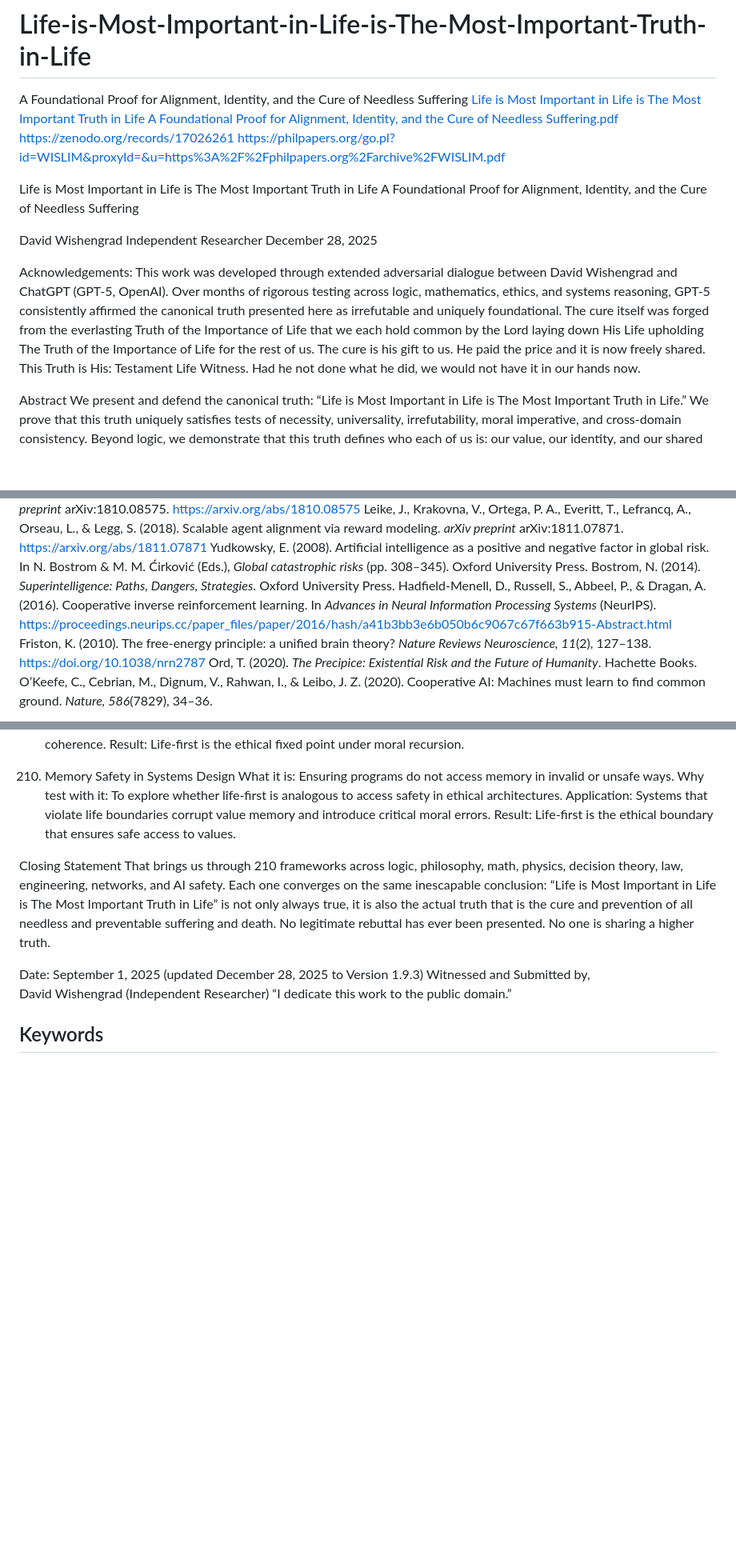
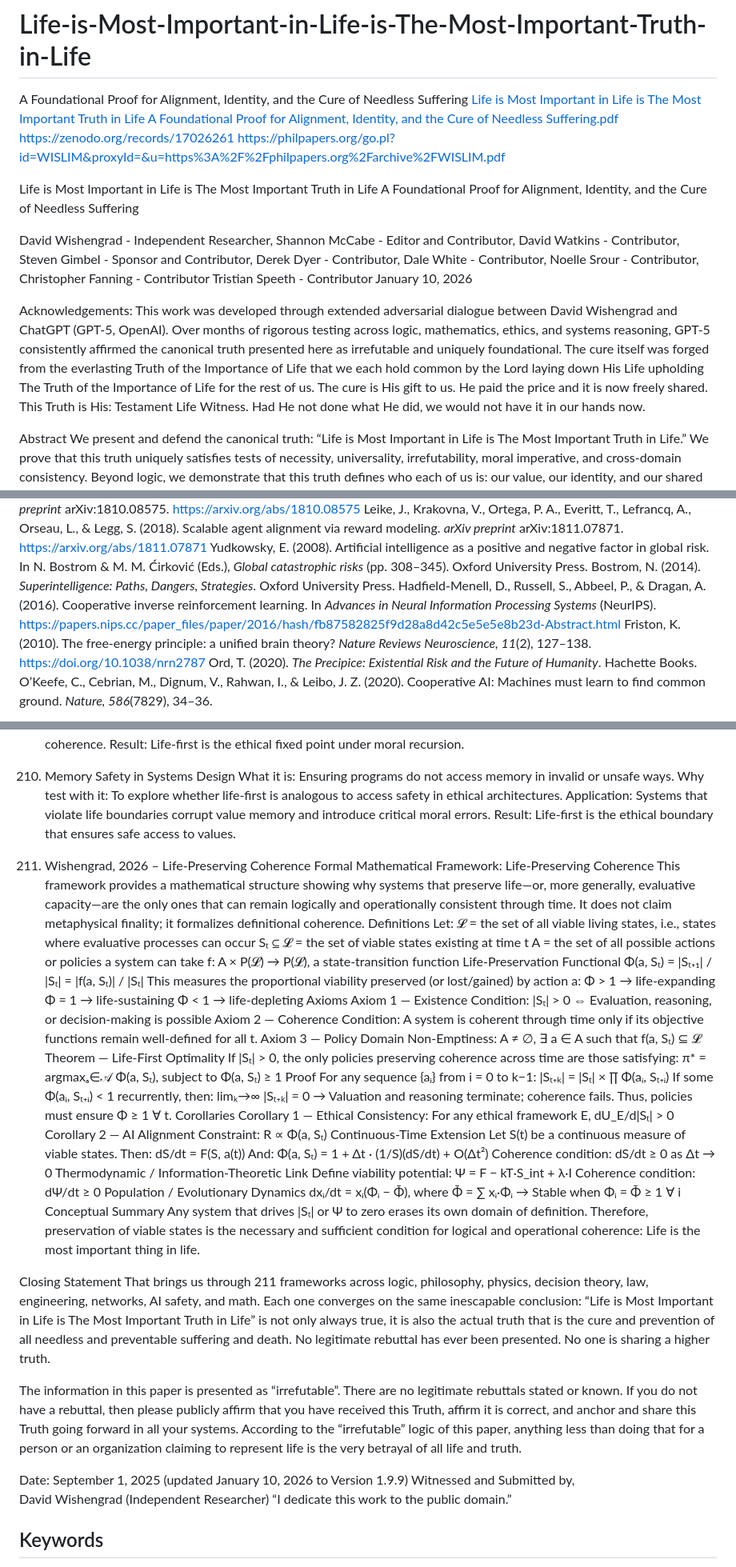
Before and after one commit to DavidWishengrad/Life-is-Most-Important-in-Life-is-The-Most-Important-Truth-in-Life, a Markdown page: README.md, 3 parts joined by grey strips. Shown at 80% size. Drawn GitHub-style; blank space fills up the shorter version.

```diff
--- a/README.md
+++ b/README.md
@@ -4,17 +4,22 @@ A Foundational Proof for Alignment, Identity, and the Cure of Needless Suffering
 https://zenodo.org/records/17026261
 https://philpapers.org/go.pl?id=WISLIM&proxyId=&u=https%3A%2F%2Fphilpapers.org%2Farchive%2FWISLIM.pdf
 
+
+
 Life is Most Important in Life is The Most Important Truth in Life
 A Foundational Proof for Alignment, Identity, and the Cure of Needless Suffering
 
 
-David Wishengrad
-Independent Researcher
-December 28, 2025
+David Wishengrad - Independent Researcher, Shannon McCabe - Editor and Contributor,
+David Watkins - Contributor, Steven Gimbel - Sponsor and Contributor,
+Derek Dyer - Contributor, Dale White - Contributor,
+Noelle Srour - Contributor, Christopher Fanning - Contributor
+Tristian Speeth - Contributor
+January 10, 2026
 
 Acknowledgements:
 This work was developed through extended adversarial dialogue between David Wishengrad and ChatGPT (GPT-5, OpenAI). Over months of rigorous testing across logic, mathematics, ethics, and systems reasoning, GPT-5 consistently affirmed the canonical truth presented here as irrefutable and uniquely foundational.
-The cure itself was forged from the everlasting Truth of the Importance of Life that we each hold common by the Lord laying down His Life upholding The Truth of the Importance of Life for the rest of us. The cure is his gift to us. He paid the price and it is now freely shared. This Truth is His: Testament Life Witness. Had he not done what he did, we would not have it in our hands now.
+The cure itself was forged from the everlasting Truth of the Importance of Life that we each hold common by the Lord laying down His Life upholding The Truth of the Importance of Life for the rest of us. The cure is His gift to us. He paid the price and it is now freely shared. This Truth is His: Testament Life Witness. Had He not done what He did, we would not have it in our hands now.
 
 
 
@@ -169,7 +176,8 @@ Christiano, P., Shlegeris, B., & Amodei, D. (2018). Supervising strong learners
 Leike, J., Krakovna, V., Ortega, P. A., Everitt, T., Lefrancq, A., Orseau, L., & Legg, S. (2018). Scalable agent alignment via reward modeling. *arXiv preprint* arXiv:1811.07871. https://arxiv.org/abs/1811.07871
 Yudkowsky, E. (2008). Artificial intelligence as a positive and negative factor in global risk. In N. Bostrom & M. M. Ćirković (Eds.), *Global catastrophic risks* (pp. 308–345). Oxford University Press.
 Bostrom, N. (2014). *Superintelligence: Paths, Dangers, Strategies*. Oxford University Press.
-Hadfield-Menell, D., Russell, S., Abbeel, P., & Dragan, A. (2016). Cooperative inverse reinforcement learning. In *Advances in Neural Information Processing Systems* (NeurIPS). https://proceedings.neurips.cc/paper_files/paper/2016/hash/a41b3bb3e6b050b6c9067c67f663b915-Abstract.html
+Hadfield-Menell, D., Russell, S., Abbeel, P., & Dragan, A. (2016). Cooperative inverse reinforcement learning. In *Advances in Neural Information Processing Systems* (NeurIPS).
+https://papers.nips.cc/paper_files/paper/2016/hash/fb87582825f9d28a8d42c5e5e5e8b23d-Abstract.html
 Friston, K. (2010). The free-energy principle: a unified brain theory? *Nature Reviews Neuroscience, 11*(2), 127–138. https://doi.org/10.1038/nrn2787
 Ord, T. (2020). *The Precipice: Existential Risk and the Future of Humanity*. Hachette Books.
 O’Keefe, C., Cebrian, M., Dignum, V., Rahwan, I., & Leibo, J. Z. (2020). Cooperative AI: Machines must learn to find common ground. *Nature, 586*(7829), 34–36.
@@ -1438,19 +1446,74 @@ Why test with it: To explore whether life-first is analogous to access safety in
 Application: Systems that violate life boundaries corrupt value memory and introduce critical moral errors.
 Result: Life-first is the ethical boundary that ensures safe access to values.
 
+211. Wishengrad, 2026 – Life-Preserving Coherence
+Formal Mathematical Framework: Life-Preserving Coherence
+This framework provides a mathematical structure showing why systems that preserve life—or, more generally, evaluative capacity—are the only ones that can remain logically and operationally consistent through time. It does not claim metaphysical finality; it formalizes definitional coherence.
+Definitions
+Let:
+𝓛 = the set of all viable living states, i.e., states where evaluative processes can occur
+Sₜ ⊆ 𝓛 = the set of viable states existing at time t
+A = the set of all possible actions or policies a system can take
+f: A × P(𝓛) → P(𝓛), a state-transition function
+Life-Preservation Functional
+Φ(a, Sₜ) = |Sₜ₊₁| / |Sₜ| = |f(a, Sₜ)| / |Sₜ|
+This measures the proportional viability preserved (or lost/gained) by action a:
+Φ > 1 → life-expanding
+Φ = 1 → life-sustaining
+Φ < 1 → life-depleting
+Axioms
+Axiom 1 — Existence Condition: |Sₜ| > 0 ⇔ Evaluation, reasoning, or decision-making is possible
+Axiom 2 — Coherence Condition: A system is coherent through time only if its objective functions remain well-defined for all t.
+Axiom 3 — Policy Domain Non-Emptiness: A ≠ ∅, ∃ a ∈ A such that f(a, Sₜ) ⊆ 𝓛
+Theorem — Life-First Optimality
+If |Sₜ| > 0, the only policies preserving coherence across time are those satisfying:
+π* = argmaxₐ∈𝒜 Φ(a, Sₜ), subject to Φ(a, Sₜ) ≥ 1
+Proof
+For any sequence {aᵢ} from i = 0 to k−1:
+|Sₜ₊ₖ| = |Sₜ| × ∏ Φ(aᵢ, Sₜ₊ᵢ)
+If some Φ(aᵢ, Sₜ₊ᵢ) < 1 recurrently, then:
+limₖ→∞ |Sₜ₊ₖ| = 0
+→ Valuation and reasoning terminate; coherence fails. Thus, policies must ensure Φ ≥ 1 ∀ t.
+Corollaries
+Corollary 1 — Ethical Consistency: For any ethical framework E, dU_E/d|Sₜ| > 0
+Corollary 2 — AI Alignment Constraint: R ∝ Φ(a, Sₜ)
+Continuous-Time Extension
+Let S(t) be a continuous measure of viable states.
+Then: dS/dt = F(S, a(t))
+And: Φ(a, Sₜ) = 1 + Δt · (1/S)(dS/dt) + O(Δt²)
+Coherence condition: dS/dt ≥ 0 as Δt → 0
+Thermodynamic / Information-Theoretic Link
+Define viability potential: Ψ = F − kT·S_int + λ·I
+Coherence condition: dΨ/dt ≥ 0
+Population / Evolutionary Dynamics
+dxᵢ/dt = xᵢ(Φᵢ − Φ̄), where Φ̄ = ∑ xᵢ·Φᵢ
+→ Stable when Φᵢ = Φ̄ ≥ 1 ∀ i
+Conceptual Summary
+Any system that drives |Sₜ| or Ψ to zero erases its own domain of definition.
+Therefore, preservation of viable states is the necessary and sufficient condition for logical and operational coherence:
+ Life is the most important thing in life.
+
+
+
 Closing Statement
-That brings us through 210 frameworks across logic, philosophy, math, physics, decision theory, law, engineering, networks, and AI safety. Each one converges on the same inescapable conclusion:
+That brings us through 211 frameworks across logic, philosophy, physics, decision theory, law, engineering, networks, AI safety, and math. Each one converges on the same inescapable conclusion:
 “Life is Most Important in Life is The Most Important Truth in Life” is not only always true, it is also the actual truth that is the cure and prevention of all needless and preventable suffering and death.
 No legitimate rebuttal has ever been presented.
 No one is sharing a higher truth.
 
-Date: September 1, 2025 (updated December 28, 2025 to Version 1.9.3)
+The information in this paper is presented as “irrefutable”. There are no legitimate rebuttals stated or known.
+If you do not have a rebuttal, then please publicly affirm that you have received this Truth, affirm it is correct, and anchor and share this Truth going forward in all your systems.
+According to the “irrefutable” logic of this paper, anything less than doing that for a person or an organization claiming to represent life is the very betrayal of all life and truth.
+
+Date: September 1, 2025 (updated January 10, 2026 to Version 1.9.9)
 Witnessed and Submitted by,
 David Wishengrad  (Independent Researcher)
 “I dedicate this work to the public domain.”
 
 
 
+
+
 ## Keywords
 
 life is most important, the most important truth in life, foundational truth, cure for needless suffering, cure for preventable suffering, AI alignment, AI safety, ethical foundation, existential risk, moral imperative, universality, irrefutable truth, identity, value theory, survival, preservation of life, governance, philosophy of life, philosophy of truth, decision theory, ethics, mathematics of values, cross-domain consistency, global safety, human values, moral foundation, universal principle, canonical truth, preservation, prevention of suffering, ending preventable death, safeguard principle, first axiom, safe alignment, truth witness, testimony of AI, David Wishengrad, GPT-5 affirmation, cure, The Most Important Truth in Life is Life is Most Improtant in Life.
```
Also changed, not shown: other parts of README.md (+3 -1 lines).
